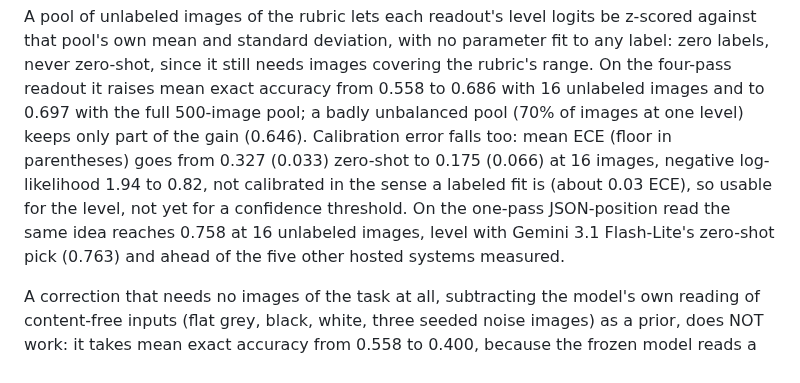
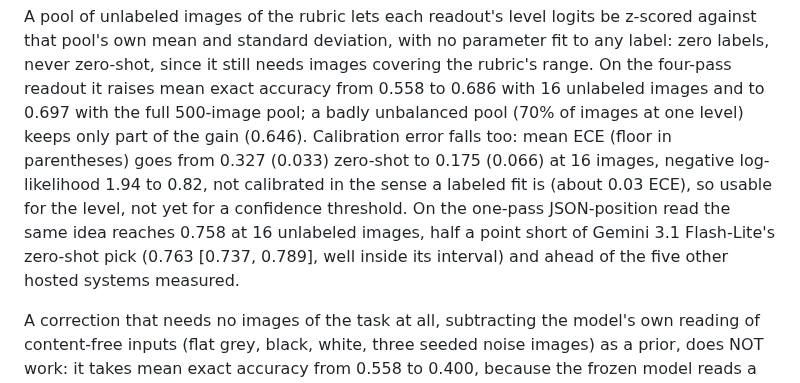
Before and after one commit to yoheinakajima/glance, a Markdown page: docs/paper/DRAFT.md, the part around the change. Drawn GitHub-style.

Commit message:
paper draft: 0.758 against 0.763 stated as half a point short, not 'level'
Co-Authored-By: Claude Fable 5.1 <noreply@anthropic.com>

```diff
--- a/docs/paper/DRAFT.md
+++ b/docs/paper/DRAFT.md
@@ -262,8 +262,8 @@ unlabeled images and to 0.697 with the full 500-image pool; a badly unbalanced p
 only part of the gain (0.646). Calibration error falls too: mean ECE (floor in parentheses) goes from 0.327 (0.033)
 zero-shot to 0.175 (0.066) at 16 images, negative log-likelihood 1.94 to 0.82, not calibrated in the sense a labeled
 fit is (about 0.03 ECE), so usable for the level, not yet for a confidence threshold. On the one-pass JSON-position
-read the same idea reaches 0.758 at 16 unlabeled images, level with Gemini 3.1 Flash-Lite's zero-shot pick (0.763) and
-ahead of the five other hosted systems measured.
+read the same idea reaches 0.758 at 16 unlabeled images, half a point short of Gemini 3.1 Flash-Lite's zero-shot pick
+(0.763 [0.737, 0.789], well inside its interval) and ahead of the five other hosted systems measured.
 <!-- src: results/lab/label_free_test.md, results/lab/label_free_ece.md, results/lab/jsondigits.md, lab/NOTES.md entry 45b -->
 
 A correction that needs no images of the task at all, subtracting the model's own reading of content-free inputs
```
